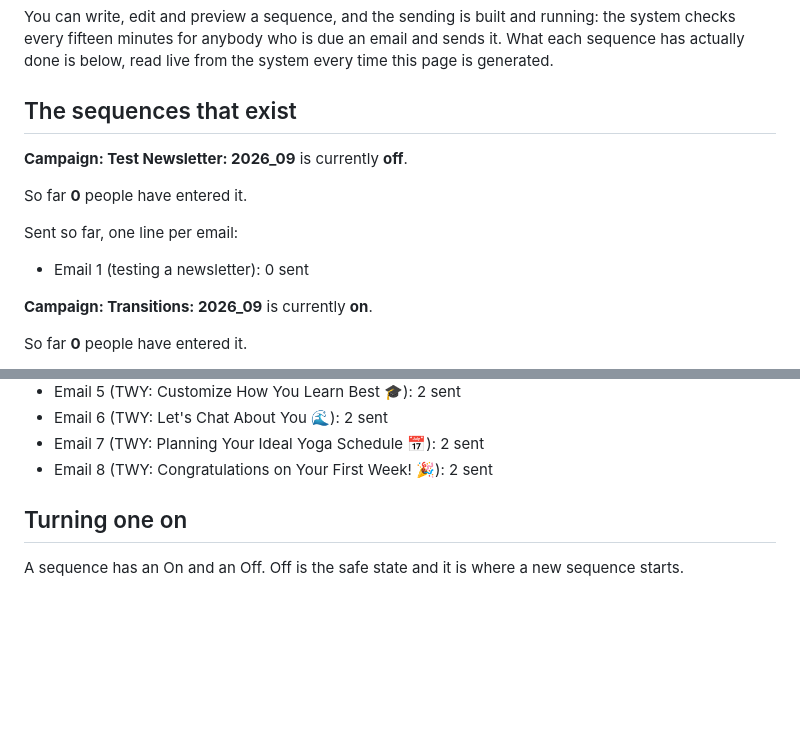
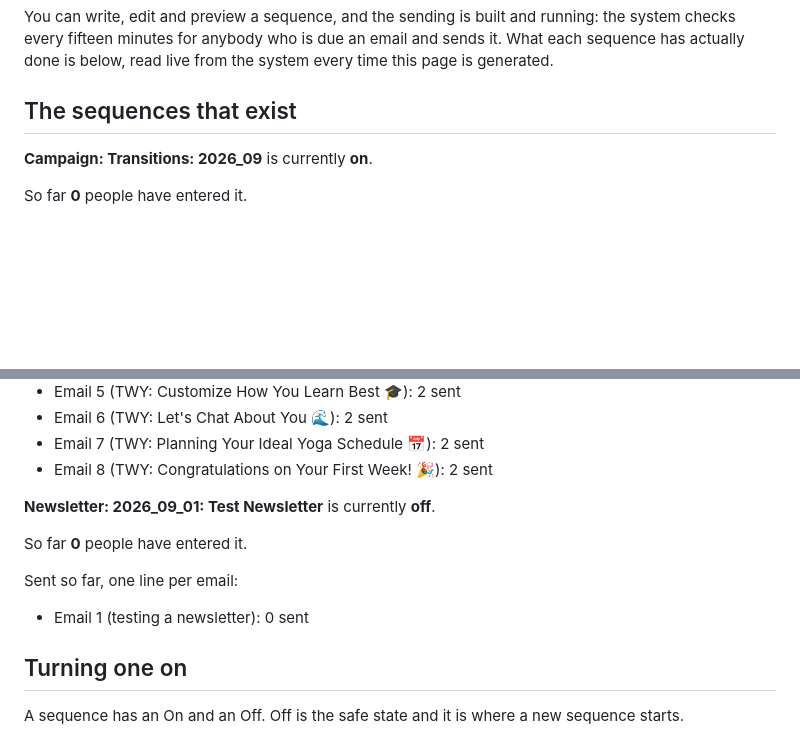
Before and after one commit to gnyrd/twy-overview, a Markdown page: docs/user-guide/welcome-sequences.md, 2 parts joined by grey strips. Drawn GitHub-style; blank space fills up the shorter version.

```diff
--- a/docs/user-guide/welcome-sequences.md
+++ b/docs/user-guide/welcome-sequences.md
@@ -11,14 +11,6 @@ Open [https://classes.tiffanywoodyoga.com/journeys](https://classes.tiffanywoody
 You can write, edit and preview a sequence, and the sending is built and running: the system checks every fifteen minutes for anybody who is due an email and sends it. What each sequence has actually done is below, read live from the system every time this page is generated.
 
 ## The sequences that exist
-
-**Campaign: Test Newsletter: 2026_09** is currently **off**.
-
-So far **0** people have entered it.
-
-Sent so far, one line per email:
-
-- Email 1 (testing a newsletter): 0 sent
 
 **Campaign: Transitions: 2026_09** is currently **on**.
 
@@ -68,6 +60,14 @@ Sent so far, one line per email:
 - Email 6 (TWY: Let's Chat About You 🌊): 2 sent
 - Email 7 (TWY: Planning Your Ideal Yoga Schedule 📅): 2 sent
 - Email 8 (TWY: Congratulations on Your First Week! 🎉): 2 sent
+
+**Newsletter: 2026_09_01: Test Newsletter** is currently **off**.
+
+So far **0** people have entered it.
+
+Sent so far, one line per email:
+
+- Email 1 (testing a newsletter): 0 sent
 
 ## Turning one on
 
```
Also changed, not shown: docs/user-guide/campaigns.md (+2 -2 lines).
